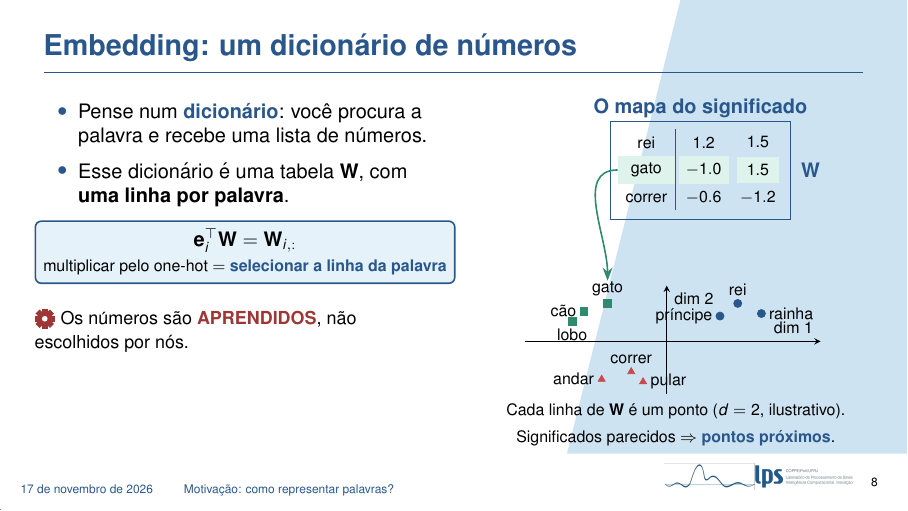
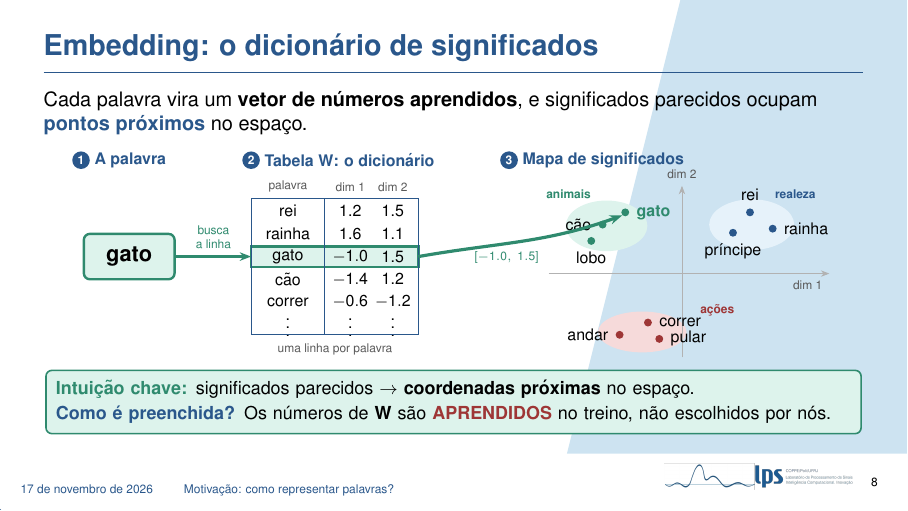
Before and after one commit to pivo1/apresentacao-nlp-v2, LaTeX slides (main.tex, which reads secoes/01_word2vec.tex): page 8 of 67. Compiled offline with pdfLaTeX.

Commit message:
Refaz o slide de embedding como jornada da palavra ate o mapa de significados
Co-Authored-By: Claude Opus 5.5 <noreply@anthropic.com>

```diff
--- a/secoes/01_word2vec.tex
+++ b/secoes/01_word2vec.tex
@@ -195,73 +195,91 @@
 \end{frame}
 
 
-\begin{frame}{Embedding: um dicionário de números}
-    \begin{columns}[T]
-        \begin{column}{0.5\textwidth}
-            \small
-            \begin{itemize}
-                \item Pense num \destaque{dicionário}: você procura a palavra e recebe uma lista de números.
-                \item Esse dicionário é uma tabela $\mathbf{W}$, com \textbf{uma linha por palavra}.
-            \end{itemize}
+\begin{frame}{Embedding: o dicionário de significados}
+    \small
+    Cada palavra vira um \textbf{vetor de números aprendidos}, e significados parecidos ocupam \destaque{pontos próximos} no espaço.
 
-            \begin{tikzpicture}
-                \node[draw=dexpiBlue, fill=dexpiBlueLight, rounded corners=3pt, thick, inner sep=4pt, align=center] {
-                    $\mathbf{e}_i^\top \mathbf{W} = \mathbf{W}_{i,:}$\\[1pt]
-                    {\scriptsize multiplicar pelo one-hot $=$ \destaque{selecionar a linha da palavra}}};
-            \end{tikzpicture}
+    \vspace{0.2cm}
+    \centering
+    \begin{tikzpicture}[font=\scriptsize,
+        num/.style={circle, fill=dexpiBlue, text=white, font=\tiny\bfseries, inner sep=1.2pt},
+        tit/.style={font=\scriptsize\bfseries, text=dexpiBlue, anchor=west, inner sep=2pt},
+        cel/.style={minimum height=0.36cm, inner sep=0pt, anchor=center},
+        pt/.style={circle, inner sep=1.4pt}]
 
-            \vspace{0.3cm}
-            \begin{tikzpicture}[baseline=-0.6ex]
-                \foreach \a in {0,45,...,315} {
-                    \fill[dexpiRedDark, rotate=\a] (-0.05,0.1) rectangle (0.05,0.18);
-                }
-                \fill[dexpiRedDark] (0,0) circle (0.13);
-                \fill[white] (0,0) circle (0.05);
-            \end{tikzpicture}
-            {\footnotesize Os números são \textbf{\color{dexpiRedDark}APRENDIDOS}, não escolhidos por nós.}
-        \end{column}
-        \begin{column}{0.48\textwidth}
-            \centering
-            \begin{tikzpicture}
-                \node[font=\small\bfseries, text=dexpiBlue] at (3.1,5.05) {O mapa do significado};
-                \matrix (W) [matrix of nodes, ampersand replacement=\&, font=\scriptsize,
-                    nodes={minimum height=0.34cm, anchor=center}, column sep=2pt,
-                    column 1/.style={nodes={minimum width=1.0cm}},
-                    column 2/.style={nodes={minimum width=0.75cm}},
-                    column 3/.style={nodes={minimum width=0.75cm}}, row 2/.style={nodes={fill=dexpiGreenLight}}] at (3.1,3.95) {
-                    rei \& 1.2 \& 1.5 \\
-                    gato \& $-1.0$ \& 1.5 \\
-                    correr \& $-0.6$ \& $-1.2$ \\
-                };
-                \draw[dexpiBlue] (W.north west) rectangle (W.south east);
-                \draw[dexpiBlue] (W-1-1.north east) -- (W-3-1.south east);
-                \node[font=\small, text=dexpiBlue, anchor=west] at ($(W.east)+(0.05,0)$) {$\mathbf{W}$};
-                \begin{axis}[
-                    at={(0,0)}, anchor=south west,
-                    width=6.8cm, height=3.5cm, clip=false,
-                    xmin=-2.4, xmax=2.6, ymin=-2.1, ymax=2.2,
-                    axis lines=middle, ticks=none,
-                    xlabel={\scriptsize dim 1}, ylabel={\scriptsize dim 2}]
-                    \coordinate (gatoPt) at (axis cs:-1.0,1.5);
-                    \addplot[only marks, mark=*, dexpiBlue] coordinates {(1.2,1.5) (1.6,1.1) (0.9,1.0)};
-                    \node[font=\scriptsize, anchor=south] at (axis cs:1.2,1.5) {rei};
-                    \node[font=\scriptsize, anchor=west] at (axis cs:1.6,1.1) {rainha};
-                    \node[font=\scriptsize, anchor=east] at (axis cs:0.9,1.0) {príncipe};
-                    \addplot[only marks, mark=square*, dexpiGreenDark] coordinates {(-1.4,1.2) (-1.0,1.5) (-1.6,0.8)};
-                    \node[font=\scriptsize, anchor=south] at (axis cs:-1.0,1.5) {gato};
-                    \node[font=\scriptsize, anchor=east] at (axis cs:-1.4,1.2) {cão};
-                    \node[font=\scriptsize, anchor=north] at (axis cs:-1.6,0.8) {lobo};
-                    \addplot[only marks, mark=triangle*, dexpiRed] coordinates {(-0.6,-1.2) (-1.1,-1.5) (-0.4,-1.6)};
-                    \node[font=\scriptsize, anchor=south] at (axis cs:-0.6,-1.2) {correr};
-                    \node[font=\scriptsize, anchor=east] at (axis cs:-1.1,-1.5) {andar};
-                    \node[font=\scriptsize, anchor=west] at (axis cs:-0.4,-1.6) {pular};
-                \end{axis}
-                \draw[-{Stealth}, thick, dexpiGreenDark] (W-2-1.west) to[out=180, in=90] ($(gatoPt)+(0,0.4)$);
-            \end{tikzpicture}\par
-            {\scriptsize Cada linha de $\mathbf{W}$ é um ponto ($d=2$, ilustrativo).\\
-            Significados parecidos $\Rightarrow$ \destaque{pontos próximos}.}
-        \end{column}
-    \end{columns}
+        %---------------- 1. a palavra
+        \node[num] (n1) at (0.0,3.45) {1};
+        \node[tit] at (n1.east) {A palavra};
+        \node[draw=dexpiGreenDark, fill=dexpiGreenLight, very thick, rounded corners=3pt, minimum width=1.6cm, minimum height=0.8cm, font=\normalsize\bfseries] (pal) at (0.85,1.75) {gato};
+        \draw[-{Stealth[length=2mm]}, very thick, dexpiGreenDark] (pal.east) -- node[above, font=\tiny, text=dexpiGreenDark, align=center] {busca\\a linha} (3.0,1.75);
+
+        %---------------- 2. tabela W
+        \node[num] (n2) at (3.0,3.45) {2};
+        \node[tit] at (n2.east) {Tabela $\mathbf{W}$: o dicionário};
+        \foreach \c/\x in {palavra/3.65, dim 1/4.75, dim 2/5.5}
+            \node[cel, font=\tiny, text=gray!70!black] at (\x,2.98) {\c};
+        \fill[dexpiGreenLight] (3.0,1.57) rectangle (5.95,1.93);
+        \draw[dexpiGreenDark, very thick] (3.0,1.57) rectangle (5.95,1.93);
+        \foreach \p/\a/\b/\y in {rei/1.2/1.5/2.55, rainha/1.6/1.1/2.15, gato/$-1.0$/1.5/1.75, cão/$-1.4$/1.2/1.35, correr/$-0.6$/$-1.2$/0.95} {
+            \node[cel] at (3.65,\y) {\p};
+            \node[cel] at (4.75,\y) {\a};
+            \node[cel] at (5.5,\y) {\b};
+        }
+        \node[cel] at (3.65,0.6) {$\vdots$};
+        \node[cel] at (4.75,0.6) {$\vdots$};
+        \node[cel] at (5.5,0.6) {$\vdots$};
+        \draw[dexpiBlue] (3.0,0.38) rectangle (5.95,2.78);
+        \draw[dexpiBlue] (4.3,0.38) -- (4.3,2.78);
+        \node[font=\tiny, text=gray!70!black, anchor=north] at (4.48,0.33) {uma linha por palavra};
+
+        %---------------- 3. mapa de significados
+        \node[num] (n3) at (7.55,3.45) {3};
+        \node[tit] at (n3.east) {Mapa de significados};
+        \begin{scope}[shift={(10.6,1.45)}, x=1.0cm, y=0.72cm]
+            % ilhas
+            \fill[dexpiGreenLight] (-1.33,1.17) ellipse (0.72 and 0.62);
+            \fill[dexpiBlueLight] (1.23,1.2) ellipse (0.75 and 0.62);
+            \fill[dexpiRedLight] (-0.7,-1.43) ellipse (0.78 and 0.5);
+            % eixos
+            \draw[-{Stealth[length=1.5mm]}, gray!60] (-2.35,0) -- (2.6,0) node[below left, font=\tiny, text=gray!70!black] {dim 1};
+            \draw[-{Stealth[length=1.5mm]}, gray!60] (0,-2.05) -- (0,2.15) node[above, font=\tiny, text=gray!70!black] {dim 2};
+            % animais
+            \node[pt, fill=dexpiGreenDark] (gato) at (-1.0,1.5) {};
+            \node[pt, fill=dexpiGreenDark] (cao) at (-1.4,1.2) {};
+            \node[pt, fill=dexpiGreenDark] (lobo) at (-1.6,0.8) {};
+            \node[font=\scriptsize\bfseries, text=dexpiGreenDark, anchor=west] at (gato.east) {gato};
+            \node[anchor=east] at (cao.west) {cão};
+            \node[anchor=north] at (lobo.south) {lobo};
+            % realeza
+            \node[pt, fill=dexpiBlue] (rei) at (1.2,1.5) {};
+            \node[pt, fill=dexpiBlue] (rainha) at (1.6,1.1) {};
+            \node[pt, fill=dexpiBlue] (princ) at (0.9,1.0) {};
+            \node[anchor=south] at (rei.north) {rei};
+            \node[anchor=west] at (rainha.east) {rainha};
+            \node[anchor=north] at (princ.south) {príncipe};
+            % acoes
+            \node[pt, fill=dexpiRedDark] (correr) at (-0.6,-1.2) {};
+            \node[pt, fill=dexpiRedDark] (andar) at (-1.1,-1.5) {};
+            \node[pt, fill=dexpiRedDark] (pular) at (-0.4,-1.6) {};
+            \node[anchor=west] at (correr.east) {correr};
+            \node[anchor=east] at (andar.west) {andar};
+            \node[anchor=west] at (pular.east) {pular};
+            % nomes das ilhas
+            \node[font=\tiny\bfseries, text=dexpiGreenDark] at (-2.0,1.95) {animais};
+            \node[font=\tiny\bfseries, text=dexpiBlue] at (2.0,1.95) {realeza};
+            \node[font=\tiny\bfseries, text=dexpiRedDark, anchor=west] at (0.2,-0.9) {ações};
+        \end{scope}
+
+        %---------------- da linha ao ponto
+        \draw[-{Stealth[length=2.2mm]}, line width=1.6pt, dexpiGreenDark] (5.95,1.75) to[out=10, in=200] node[pos=0.42, below, font=\tiny\bfseries, text=dexpiGreenDark] {$[-1.0,\ 1.5]$} (gato.south west);
+    \end{tikzpicture}
+
+    \vspace{0.1cm}
+    \begin{tikzpicture}
+        \node[draw=dexpiGreenDark, fill=dexpiGreenLight, rounded corners=3pt, thick, inner sep=5pt, text width=0.97\textwidth, align=left, font=\footnotesize] {%
+            \textbf{\color{dexpiGreenDark}Intuição chave:} significados parecidos $\rightarrow$ \textbf{coordenadas próximas} no espaço.\\[2pt]
+            \textbf{\color{dexpiBlue}Como é preenchida?} Os números de $\mathbf{W}$ são \textbf{\color{dexpiRedDark}APRENDIDOS} no treino, não escolhidos por nós.};
+    \end{tikzpicture}
 \end{frame}
 
 %------------------------------------------------
```
